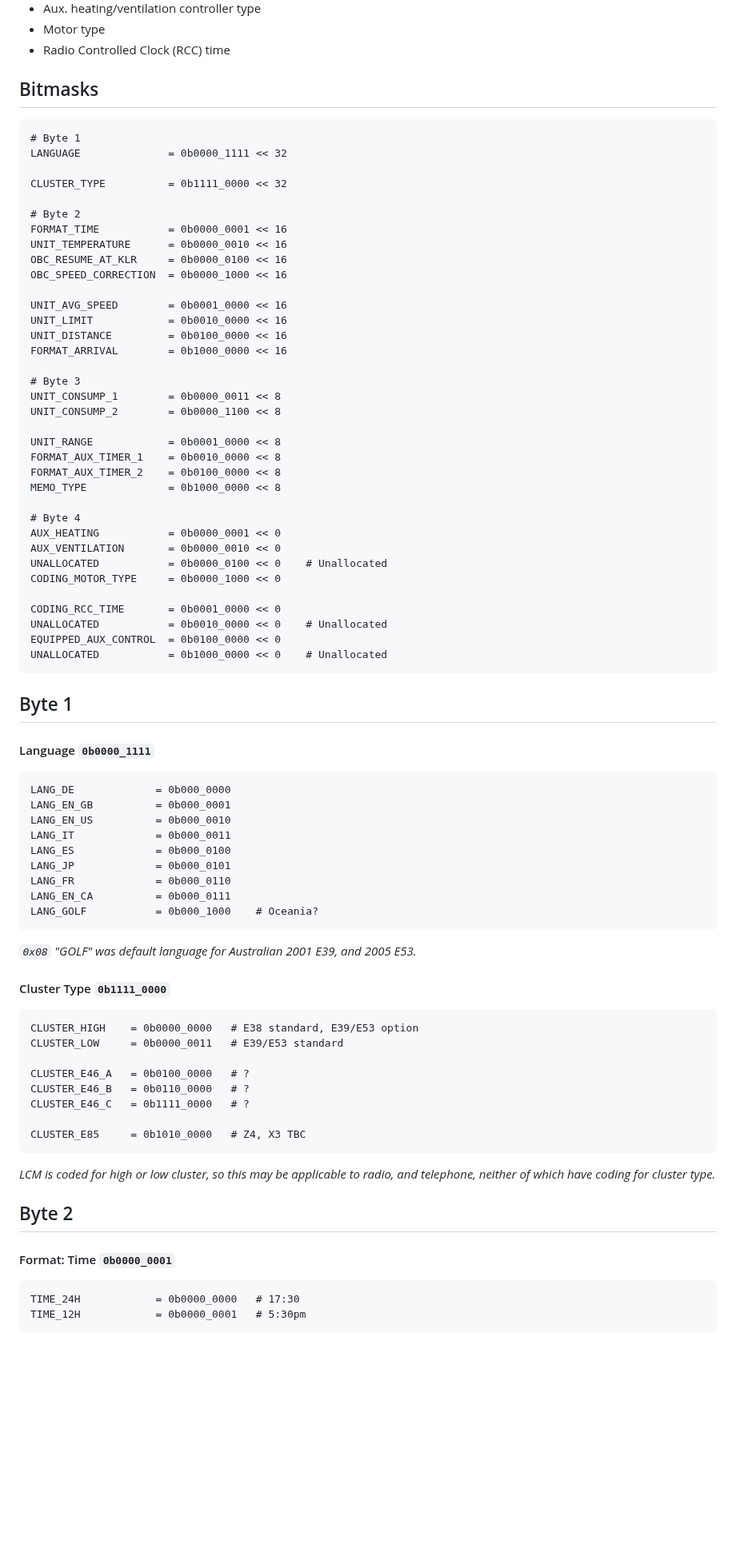
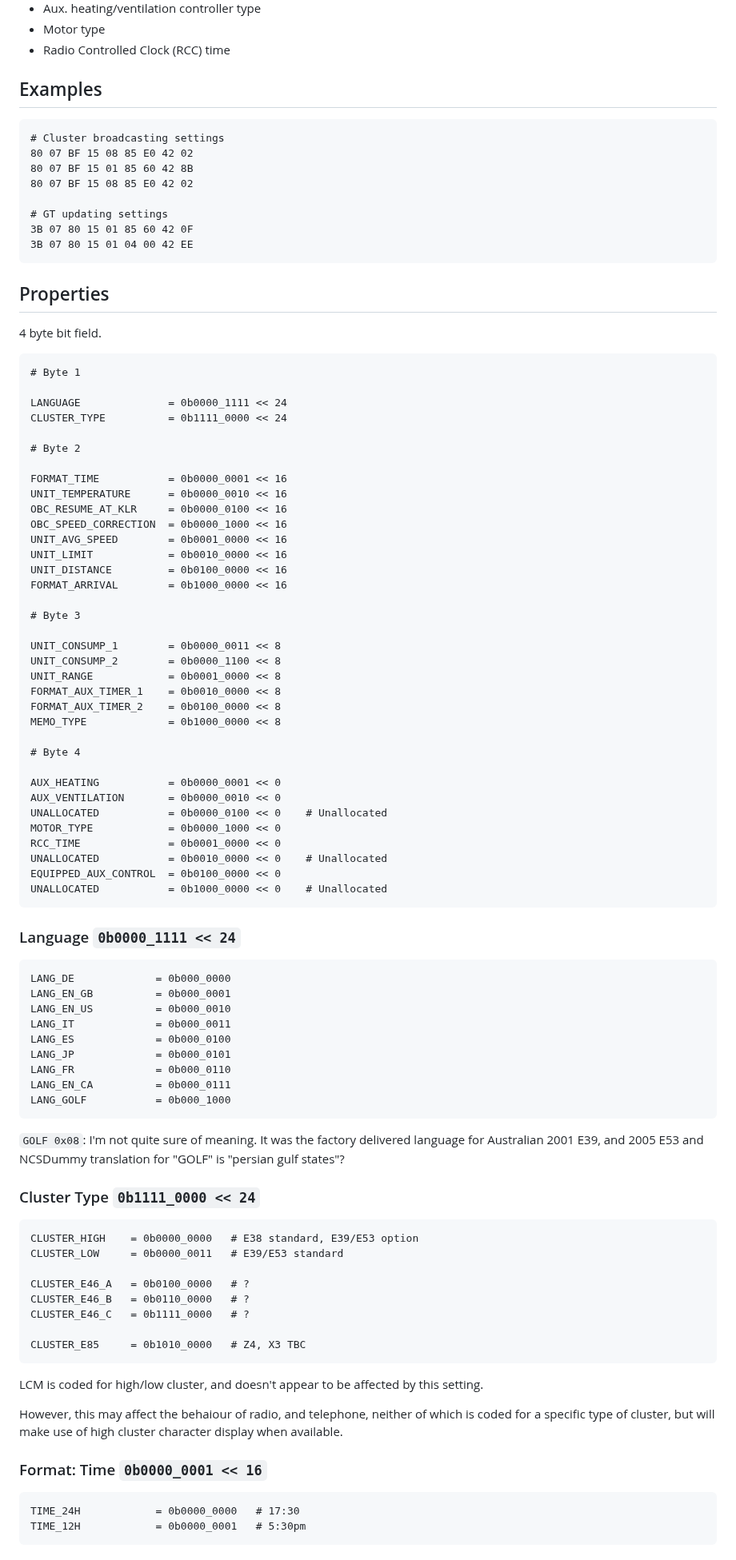
Before and after one commit to StephnnImp/DataV-Teamn, a Markdown page: ike/region.md, the part around one of its changes. Shown at 80% size. Rendered like a GitHub page; blank space fills up the shorter version.

```diff
--- a/ike/region.md
+++ b/ike/region.md
@@ -55,47 +58,58 @@ There are also a number of coded options.
 - Motor type
 - Radio Controlled Clock (RCC) time
 
-## Bitmasks
+## Examples
+
+    # Cluster broadcasting settings
+    80 07 BF 15 08 85 E0 42 02
+    80 07 BF 15 01 85 60 42 8B
+    80 07 BF 15 08 85 E0 42 02
+
+    # GT updating settings
+    3B 07 80 15 01 85 60 42 0F
+    3B 07 80 15 01 04 00 42 EE
+
+## Properties
+
+4 byte bit field.
 
     # Byte 1
-    LANGUAGE              = 0b0000_1111 << 32
 
-    CLUSTER_TYPE          = 0b1111_0000 << 32
+    LANGUAGE              = 0b0000_1111 << 24
+    CLUSTER_TYPE          = 0b1111_0000 << 24
 
     # Byte 2
+
     FORMAT_TIME           = 0b0000_0001 << 16
     UNIT_TEMPERATURE      = 0b0000_0010 << 16
     OBC_RESUME_AT_KLR     = 0b0000_0100 << 16
     OBC_SPEED_CORRECTION  = 0b0000_1000 << 16
-
     UNIT_AVG_SPEED        = 0b0001_0000 << 16
     UNIT_LIMIT            = 0b0010_0000 << 16
     UNIT_DISTANCE         = 0b0100_0000 << 16
     FORMAT_ARRIVAL        = 0b1000_0000 << 16
 
     # Byte 3
+
     UNIT_CONSUMP_1        = 0b0000_0011 << 8
     UNIT_CONSUMP_2        = 0b0000_1100 << 8
-
     UNIT_RANGE            = 0b0001_0000 << 8
     FORMAT_AUX_TIMER_1    = 0b0010_0000 << 8
     FORMAT_AUX_TIMER_2    = 0b0100_0000 << 8
     MEMO_TYPE             = 0b1000_0000 << 8
 
     # Byte 4
+
     AUX_HEATING           = 0b0000_0001 << 0
     AUX_VENTILATION       = 0b0000_0010 << 0
     UNALLOCATED           = 0b0000_0100 << 0    # Unallocated
-    CODING_MOTOR_TYPE     = 0b0000_1000 << 0
-
-    CODING_RCC_TIME       = 0b0001_0000 << 0
+    MOTOR_TYPE            = 0b0000_1000 << 0
+    RCC_TIME              = 0b0001_0000 << 0
     UNALLOCATED           = 0b0010_0000 << 0    # Unallocated
     EQUIPPED_AUX_CONTROL  = 0b0100_0000 << 0
     UNALLOCATED           = 0b1000_0000 << 0    # Unallocated
 
-## Byte 1
-
-#### Language `0b0000_1111`
+### Language `0b0000_1111 << 24`
 
     LANG_DE             = 0b000_0000
     LANG_EN_GB          = 0b000_0001
@@ -105,11 +119,11 @@ There are also a number of coded options.
     LANG_JP             = 0b000_0101
     LANG_FR             = 0b000_0110
     LANG_EN_CA          = 0b000_0111
-    LANG_GOLF           = 0b000_1000    # Oceania?
+    LANG_GOLF           = 0b000_1000
 
-*`0x08` "GOLF" was default language for Australian 2001 E39, and 2005 E53.*
+`GOLF 0x08`: I'm not quite sure of meaning. It was the factory delivered language for Australian 2001 E39, and 2005 E53 and NCSDummy translation for "GOLF" is "persian gulf states"?
 
-#### Cluster Type `0b1111_0000`
+### Cluster Type `0b1111_0000 << 24`
 
     CLUSTER_HIGH    = 0b0000_0000   # E38 standard, E39/E53 option
     CLUSTER_LOW     = 0b0000_0011   # E39/E53 standard
@@ -120,11 +134,11 @@ There are also a number of coded options.
 
     CLUSTER_E85     = 0b1010_0000   # Z4, X3 TBC
 
-*LCM is coded for high or low cluster, so this may be applicable to radio, and telephone, neither of which have coding for cluster type.*
+LCM is coded for high/low cluster, and doesn't appear to be affected by this setting.
 
-## Byte 2
+However, this may affect the behaiour of radio, and telephone, neither of which is coded for a specific type of cluster, but will make use of high cluster character display when available.
 
-#### Format: Time `0b0000_0001`
+### Format: Time `0b0000_0001 << 16`
 
     TIME_24H            = 0b0000_0000   # 17:30
     TIME_12H            = 0b0000_0001   # 5:30pm
```
Also changed, not shown: other parts of ike/region.md (+48 -47 lines).
